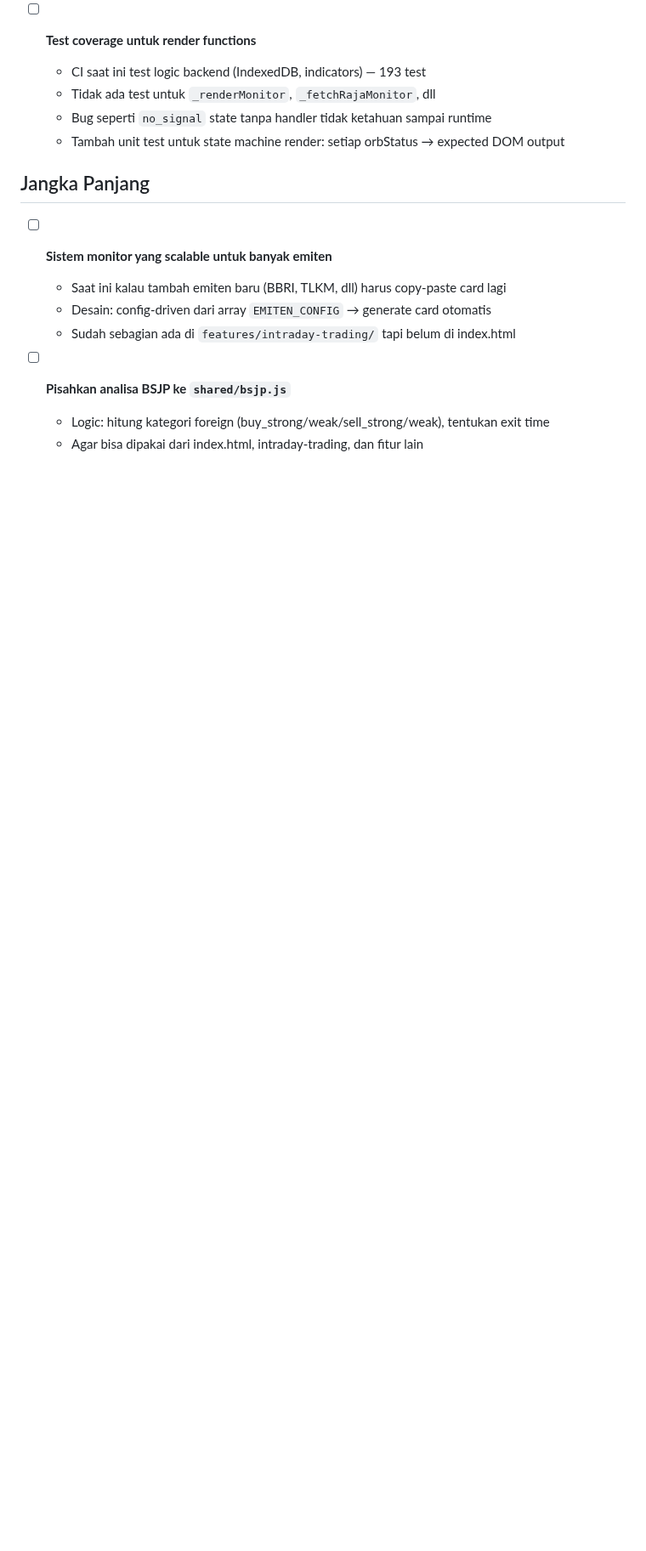
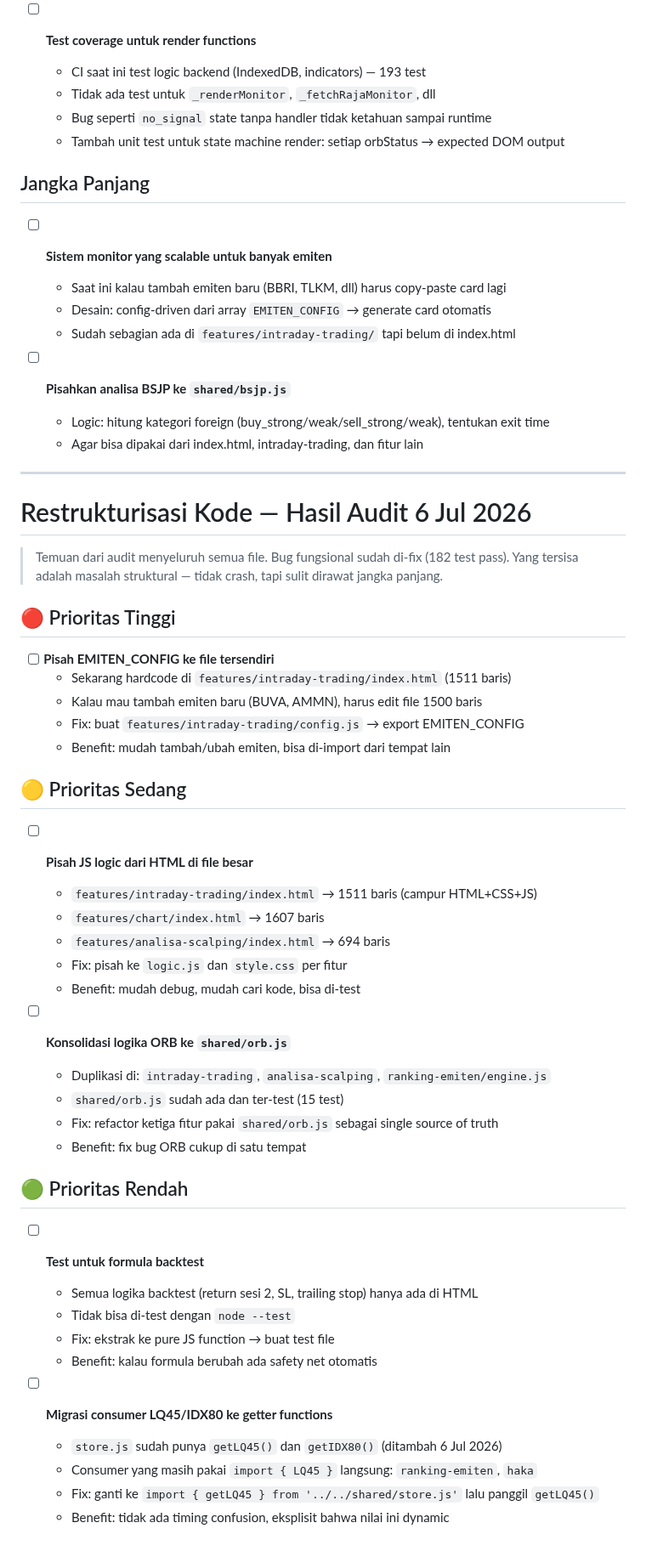
Before and after one commit to wisnuputra17/ihsg-suite, a Markdown page: TODO.md, the part around the change. Shown at 85% size. Drawn GitHub-style; blank space fills up the shorter version.

Commit message:
docs(todo): tambah restrukturisasi kode dari hasil audit 6 Jul 2026

```diff
--- a/TODO.md
+++ b/TODO.md
@@ -161,3 +161,50 @@ Kalau ada yang baru muncul pas testing, kasih tau Claude di sesi manapun — "ta
 - [ ] **Pisahkan analisa BSJP ke `shared/bsjp.js`**
   - Logic: hitung kategori foreign (buy_strong/weak/sell_strong/weak), tentukan exit time
   - Agar bisa dipakai dari index.html, intraday-trading, dan fitur lain
+
+
+
+
+---
+
+# Restrukturisasi Kode — Hasil Audit 6 Jul 2026
+
+> Temuan dari audit menyeluruh semua file. Bug fungsional sudah di-fix (182 test pass).
+> Yang tersisa adalah masalah struktural — tidak crash, tapi sulit dirawat jangka panjang.
+
+## 🔴 Prioritas Tinggi
+
+- [ ] **Pisah EMITEN_CONFIG ke file tersendiri**
+  - Sekarang hardcode di `features/intraday-trading/index.html` (1511 baris)
+  - Kalau mau tambah emiten baru (BUVA, AMMN), harus edit file 1500 baris
+  - Fix: buat `features/intraday-trading/config.js` → export EMITEN_CONFIG
+  - Benefit: mudah tambah/ubah emiten, bisa di-import dari tempat lain
+
+## 🟡 Prioritas Sedang
+
+- [ ] **Pisah JS logic dari HTML di file besar**
+  - `features/intraday-trading/index.html` → 1511 baris (campur HTML+CSS+JS)
+  - `features/chart/index.html` → 1607 baris
+  - `features/analisa-scalping/index.html` → 694 baris
+  - Fix: pisah ke `logic.js` dan `style.css` per fitur
+  - Benefit: mudah debug, mudah cari kode, bisa di-test
+
+- [ ] **Konsolidasi logika ORB ke `shared/orb.js`**
+  - Duplikasi di: `intraday-trading`, `analisa-scalping`, `ranking-emiten/engine.js`
+  - `shared/orb.js` sudah ada dan ter-test (15 test)
+  - Fix: refactor ketiga fitur pakai `shared/orb.js` sebagai single source of truth
+  - Benefit: fix bug ORB cukup di satu tempat
+
+## 🟢 Prioritas Rendah
+
+- [ ] **Test untuk formula backtest**
+  - Semua logika backtest (return sesi 2, SL, trailing stop) hanya ada di HTML
+  - Tidak bisa di-test dengan `node --test`
+  - Fix: ekstrak ke pure JS function → buat test file
+  - Benefit: kalau formula berubah ada safety net otomatis
+
+- [ ] **Migrasi consumer LQ45/IDX80 ke getter functions**
+  - `store.js` sudah punya `getLQ45()` dan `getIDX80()` (ditambah 6 Jul 2026)
+  - Consumer yang masih pakai `import { LQ45 }` langsung: `ranking-emiten`, `haka`
+  - Fix: ganti ke `import { getLQ45 } from '../../shared/store.js'` lalu panggil `getLQ45()`
+  - Benefit: tidak ada timing confusion, eksplisit bahwa nilai ini dynamic
```
